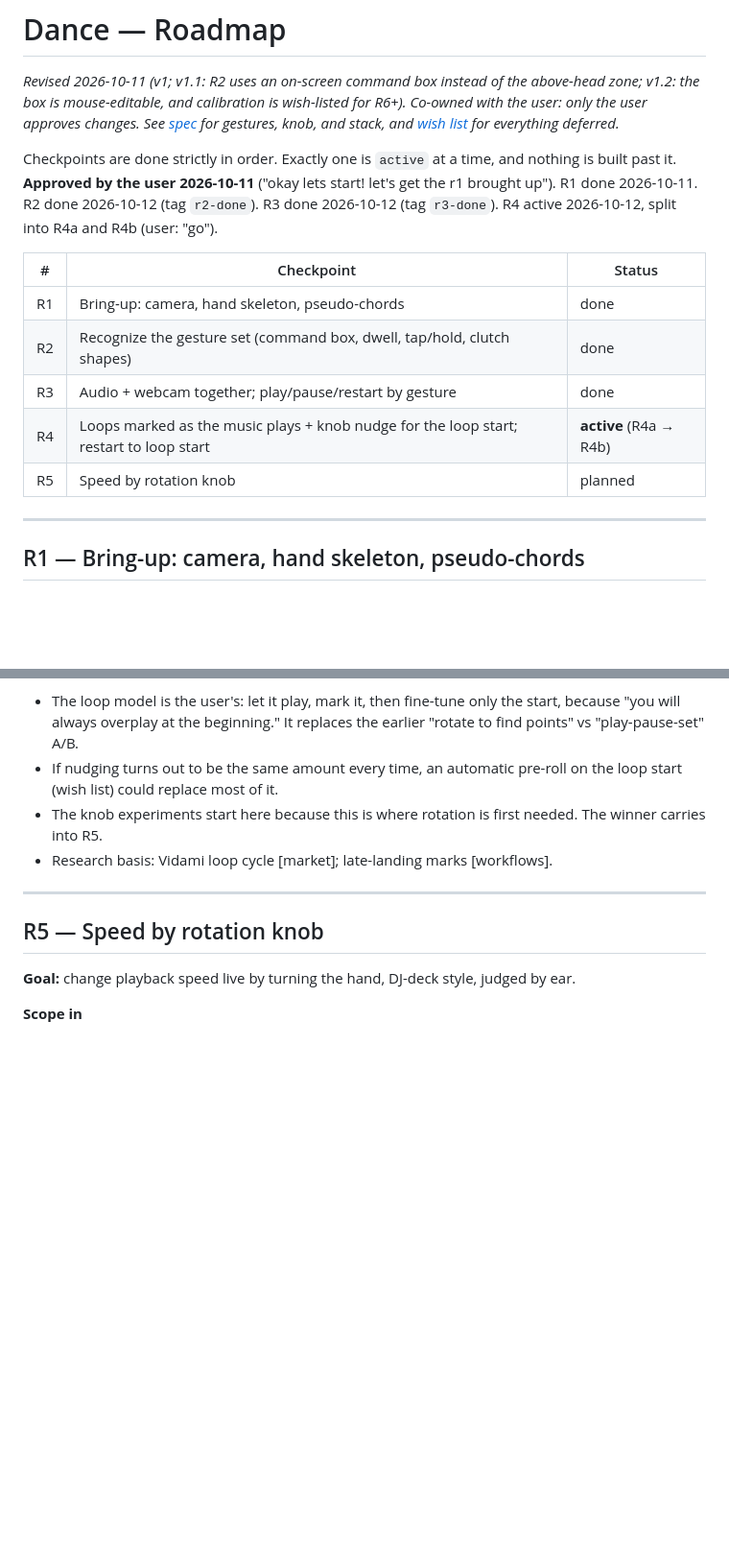
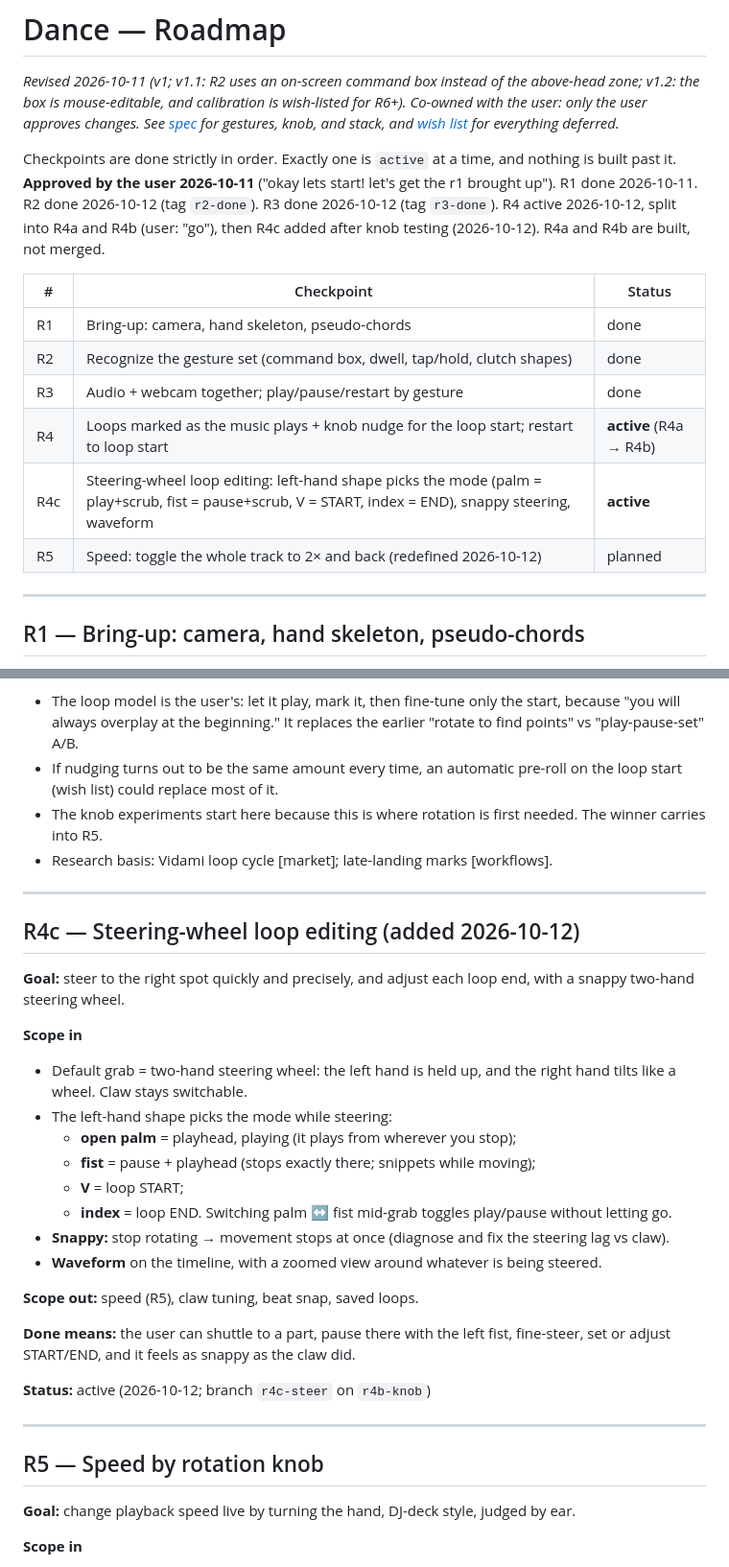
Before and after one commit to RockyShaikh/dance, a Markdown page: .agents/roadmap.md, 2 parts joined by grey strips. Shown at 96% size. GitHub-like rendering; blank space fills up the shorter version.

Commit message:
R4c added (steering redesign); R5 redefined as 2x toggle
Co-Authored-By: Claude Opus 5.5 <noreply@anthropic.com>
Claude-Session: https://claude.ai/code/session_017AmJCesEY7mQ8v3aCec2Dm

```diff
--- a/.agents/roadmap.md
+++ b/.agents/roadmap.md
@@ -2,7 +2,7 @@
 
 *Revised 2026-10-11 (v1; v1.1: R2 uses an on-screen command box instead of the above-head zone; v1.2: the box is mouse-editable, and calibration is wish-listed for R6+). Co-owned with the user: only the user approves changes. See [spec](../docs/spec.md) for gestures, knob, and stack, and [wish list](wishlist.md) for everything deferred.*
 
-Checkpoints are done strictly in order. Exactly one is `active` at a time, and nothing is built past it. **Approved by the user 2026-10-11** ("okay lets start! let's get the r1 brought up"). R1 done 2026-10-11. R2 done 2026-10-12 (tag `r2-done`). R3 done 2026-10-12 (tag `r3-done`). R4 active 2026-10-12, split into R4a and R4b (user: "go").
+Checkpoints are done strictly in order. Exactly one is `active` at a time, and nothing is built past it. **Approved by the user 2026-10-11** ("okay lets start! let's get the r1 brought up"). R1 done 2026-10-11. R2 done 2026-10-12 (tag `r2-done`). R3 done 2026-10-12 (tag `r3-done`). R4 active 2026-10-12, split into R4a and R4b (user: "go"), then R4c added after knob testing (2026-10-12). R4a and R4b are built, not merged.
 
 | # | Checkpoint | Status |
 |---|---|---|
@@ -10,7 +10,8 @@ Checkpoints are done strictly in order. Exactly one is `active` at a time, and n
 | R2 | Recognize the gesture set (command box, dwell, tap/hold, clutch shapes) | done |
 | R3 | Audio + webcam together; play/pause/restart by gesture | done |
 | R4 | Loops marked as the music plays + knob nudge for the loop start; restart to loop start | **active** (R4a → R4b) |
-| R5 | Speed by rotation knob | planned |
+| R4c | Steering-wheel loop editing: left-hand shape picks the mode (palm = play+scrub, fist = pause+scrub, V = START, index = END), snappy steering, waveform | **active** |
+| R5 | Speed: toggle the whole track to 2× and back (redefined 2026-10-12) | planned |
 
 ---
 
@@ -133,6 +134,29 @@ Checkpoints are done strictly in order. Exactly one is `active` at a time, and n
 
 ---
 
+## R4c — Steering-wheel loop editing (added 2026-10-12)
+
+**Goal:** steer to the right spot quickly and precisely, and adjust each loop end, with a snappy two-hand steering wheel.
+
+**Scope in**
+- Default grab = two-hand steering wheel: the left hand is held up, and the right hand tilts like a wheel. Claw stays switchable.
+- The left-hand shape picks the mode while steering:
+  - **open palm** = playhead, playing (it plays from wherever you stop);
+  - **fist** = pause + playhead (stops exactly there; snippets while moving);
+  - **V** = loop START;
+  - **index** = loop END.
+  Switching palm ↔ fist mid-grab toggles play/pause without letting go.
+- **Snappy:** stop rotating → movement stops at once (diagnose and fix the steering lag vs claw).
+- **Waveform** on the timeline, with a zoomed view around whatever is being steered.
+
+**Scope out:** speed (R5), claw tuning, beat snap, saved loops.
+
+**Done means:** the user can shuttle to a part, pause there with the left fist, fine-steer, set or adjust START/END, and it feels as snappy as the claw did.
+
+**Status:** active (2026-10-12; branch `r4c-steer` on `r4b-knob`)
+
+---
+
 ## R5 — Speed by rotation knob
 
 **Goal:** change playback speed live by turning the hand, DJ-deck style, judged by ear.
```
Also changed, not shown: AGENTS.md (+3 -0 lines).
